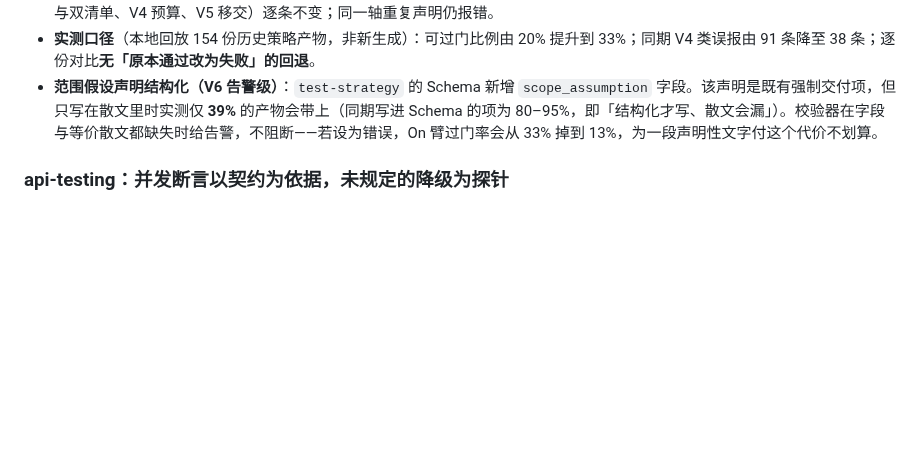
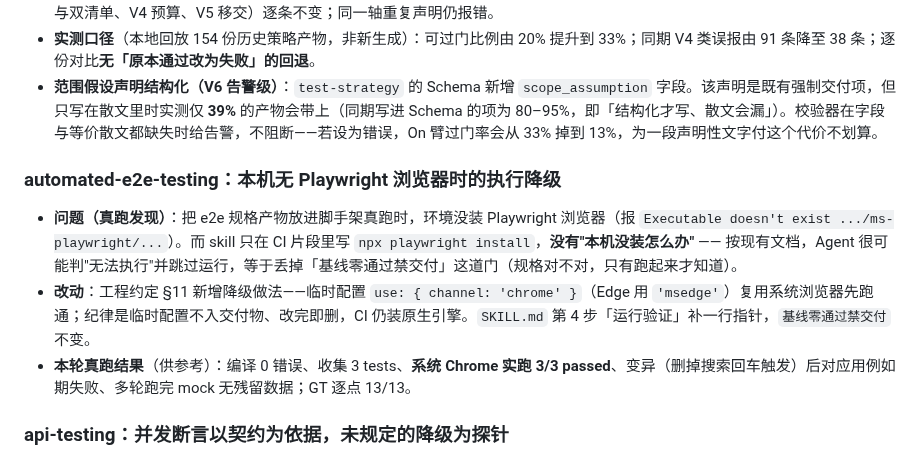
Before and after one commit to fishzjp/qa-skills, a Markdown page: CHANGELOG.md, the part around the change. Rendered like a GitHub page; blank space fills up the shorter version.

Commit message:
CHANGELOG：补记 e2e 无浏览器降级指引
真跑发现：环境无 Playwright 浏览器时报 Executable doesn't exist，而 skill 只在 CI 片段写安装，
缺少本机降级路径（Agent 可能直接判无法执行）。补 channel:'chrome'/'msedge' 临时降级并说明纪律。

```diff
--- a/CHANGELOG.md
+++ b/CHANGELOG.md
@@ -14,6 +14,12 @@
 - **V1 接受块式轴书写**：单行 flow 仍是推荐写法，但块式（`performance:` 换行写 decision / rationale / scanned 列表）语义等价，此前被判"轴视同未决策"——实测占全部 V1 报错约七成而决策内容无误。现两种形态均解析，语义检查（V2 证据、V3 理由与双清单、V4 预算、V5 移交）逐条不变；同一轴重复声明仍报错。
 - **实测口径**（本地回放 154 份历史策略产物，非新生成）：可过门比例由 20% 提升到 33%；同期 V4 类误报由 91 条降至 38 条；逐份对比**无「原本通过改为失败」的回退**。
 - **范围假设声明结构化（V6 告警级）**：`test-strategy` 的 Schema 新增 `scope_assumption` 字段。该声明是既有强制交付项，但只写在散文里时实测仅 **39%** 的产物会带上（同期写进 Schema 的项为 80–95%，即「结构化才写、散文会漏」）。校验器在字段与等价散文都缺失时给告警，不阻断——若设为错误，On 臂过门率会从 33% 掉到 13%，为一段声明性文字付这个代价不划算。
+
+### automated-e2e-testing：本机无 Playwright 浏览器时的执行降级
+
+- **问题（真跑发现）**：把 e2e 规格产物放进脚手架真跑时，环境没装 Playwright 浏览器（报 `Executable doesn't exist .../ms-playwright/...`）。而 skill 只在 CI 片段里写 `npx playwright install`，**没有"本机没装怎么办"** —— 按现有文档，Agent 很可能判"无法执行"并跳过运行，等于丢掉「基线零通过禁交付」这道门（规格对不对，只有跑起来才知道）。
+- **改动**：工程约定 §11 新增降级做法——临时配置 `use: { channel: 'chrome' }`（Edge 用 `'msedge'`）复用系统浏览器先跑通；纪律是临时配置不入交付物、改完即删，CI 仍装原生引擎。`SKILL.md` 第 4 步「运行验证」补一行指针，`基线零通过禁交付`不变。
+- **本轮真跑结果**（供参考）：编译 0 错误、收集 3 tests、**系统 Chrome 实跑 3/3 passed**、变异（删掉搜索回车触发）后对应用例如期失败、多轮跑完 mock 无残留数据；GT 逐点 13/13。
 
 ### api-testing：并发断言以契约为依据，未规定的降级为探针
 
```
